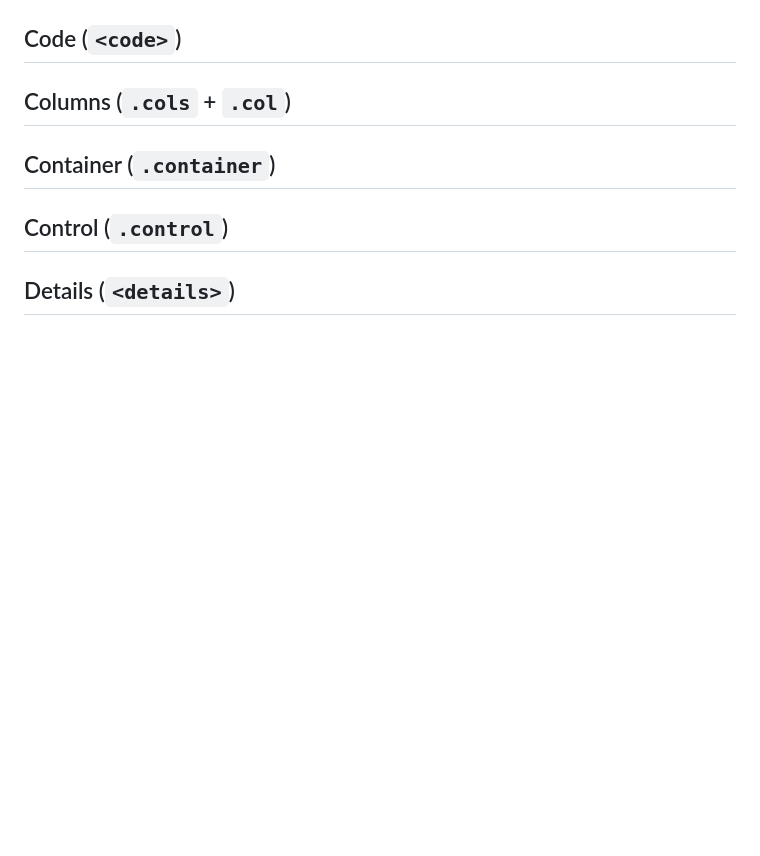
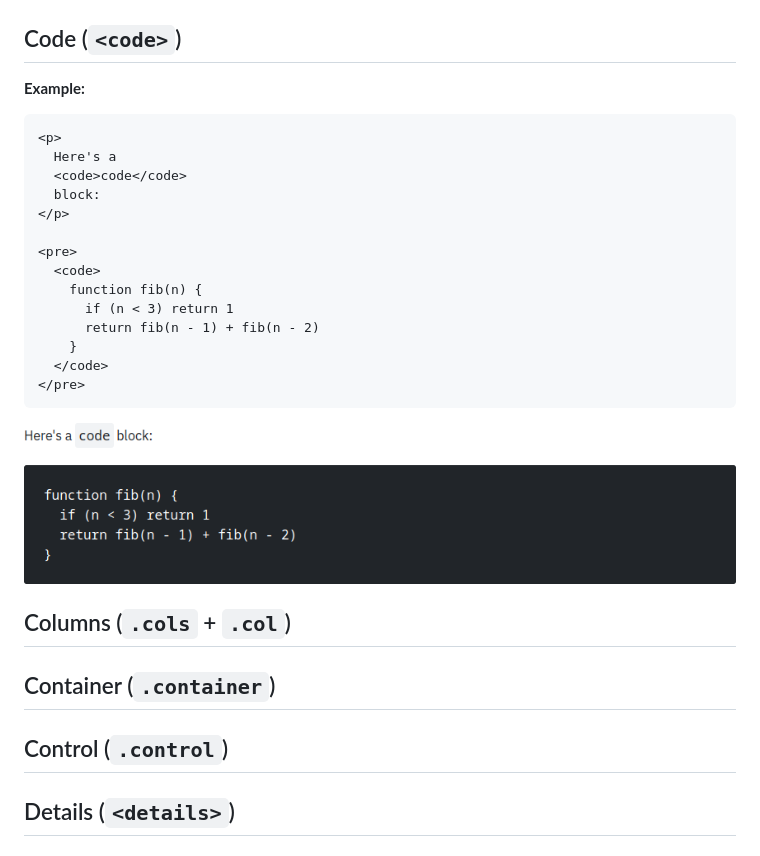
Before and after one commit to jrc03c/base-css, a Markdown page: readme.md, the part around the change. Drawn GitHub-style; pictures changed too: demo/code.png (added); blank space fills up the shorter version.

````diff
--- a/readme.md
+++ b/readme.md
@@ -313,6 +313,27 @@ Apply classes like `danger`, `light`, etc., to indicate state.
 
 ## Code (`<code>`)
 
+**Example:**
+
+```html
+<p>
+  Here's a
+  <code>code</code>
+  block:
+</p>
+
+<pre>
+  <code>
+    function fib(n) {
+      if (n < 3) return 1
+      return fib(n - 1) + fib(n - 2)
+    }
+  </code>
+</pre>
+```
+
+![](demo/code.png)
+
 ## Columns (`.cols` + `.col`)
 
 ## Container (`.container`)
````
